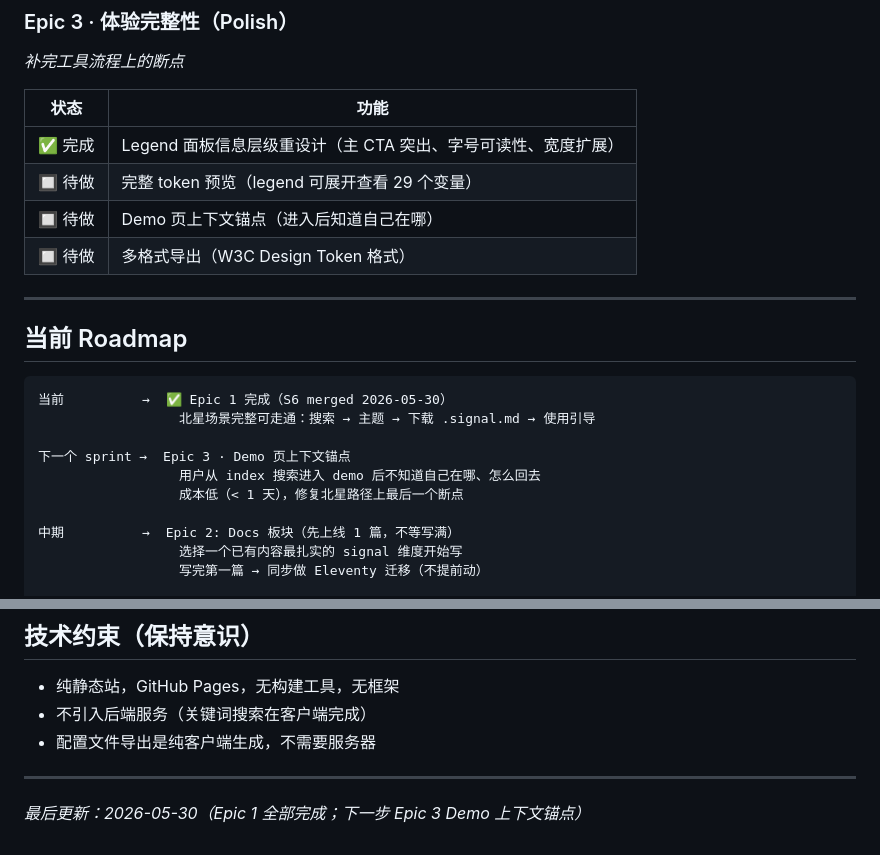
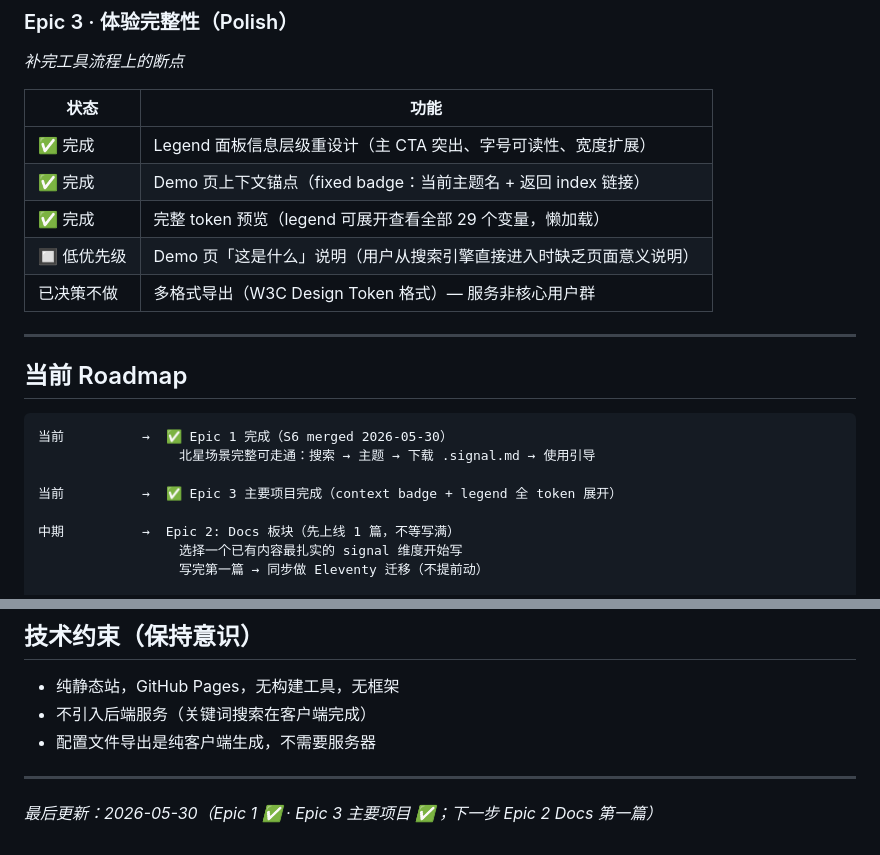
Before and after one commit to yuki-uix/design-token-signals, a Markdown page: PRODUCT.md, 2 parts joined by grey strips. Rendered like a GitHub page.

Commit message:
docs: update PRODUCT.md — Epic 3 major items complete, next Epic 2 Docs
Co-Authored-By: Claude Sonnet 4.6 <noreply@anthropic.com>

```diff
--- a/PRODUCT.md
+++ b/PRODUCT.md
@@ -96,9 +96,10 @@
 | 状态 | 功能 |
 |---|---|
 | ✅ 完成 | Legend 面板信息层级重设计（主 CTA 突出、字号可读性、宽度扩展）|
-| 🔲 待做 | 完整 token 预览（legend 可展开查看 29 个变量）|
-| 🔲 待做 | Demo 页上下文锚点（进入后知道自己在哪）|
-| 🔲 待做 | 多格式导出（W3C Design Token 格式）|
+| ✅ 完成 | Demo 页上下文锚点（fixed badge：当前主题名 + 返回 index 链接）|
+| ✅ 完成 | 完整 token 预览（legend 可展开查看全部 29 个变量，懒加载）|
+| 🔲 低优先级 | Demo 页「这是什么」说明（用户从搜索引擎直接进入时缺乏页面意义说明）|
+| 已决策不做 | 多格式导出（W3C Design Token 格式）— 服务非核心用户群 |
 
 ---
 
@@ -108,9 +109,7 @@
 当前          →  ✅ Epic 1 完成（S6 merged 2026-05-30）
                   北星场景完整可走通：搜索 → 主题 → 下载 .signal.md → 使用引导
 
-下一个 sprint →  Epic 3 · Demo 页上下文锚点
-                  用户从 index 搜索进入 demo 后不知道自己在哪、怎么回去
-                  成本低（< 1 天），修复北星路径上最后一个断点
+当前          →  ✅ Epic 3 主要项目完成（context badge + legend 全 token 展开）
 
 中期          →  Epic 2: Docs 板块（先上线 1 篇，不等写满）
                   选择一个已有内容最扎实的 signal 维度开始写
@@ -147,4 +146,4 @@
 
 ---
 
-*最后更新：2026-05-30（Epic 1 全部完成；下一步 Epic 3 Demo 上下文锚点）*
+*最后更新：2026-05-30（Epic 1 ✅ · Epic 3 主要项目 ✅；下一步 Epic 2 Docs 第一篇）*
```
